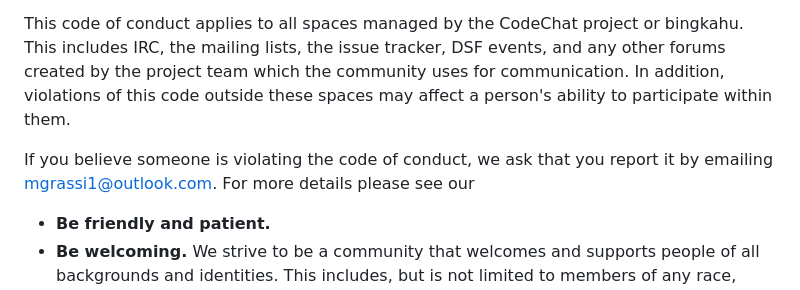
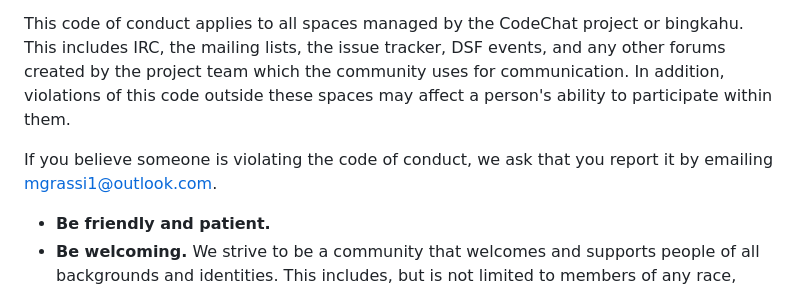
Before and after one commit to bingkahu/p2p-comms, a Markdown page: CODE_OF_CONDUCT.md, the part around the change. Rendered like a GitHub page.

```diff
--- a/CODE_OF_CONDUCT.md
+++ b/CODE_OF_CONDUCT.md
@@ -8,8 +8,7 @@ This isn’t an exhaustive list of things that you can’t do. Rather, take it i
 
 This code of conduct applies to all spaces managed by the CodeChat project or bingkahu. This includes IRC, the mailing lists, the issue tracker, DSF events, and any other forums created by the project team which the community uses for communication. In addition, violations of this code outside these spaces may affect a person's ability to participate within them.
 
-If you believe someone is violating the code of conduct, we ask that you report it by emailing [mgrassi1@outlook.com](mailto:mgrassi1@outlook.com). For more details please see our
-
+If you believe someone is violating the code of conduct, we ask that you report it by emailing [mgrassi1@outlook.com](mailto:mgrassi1@outlook.com).
 - **Be friendly and patient.**
 - **Be welcoming.** We strive to be a community that welcomes and supports people of all backgrounds and identities. This includes, but is not limited to members of any race, ethnicity, culture, national origin, colour, immigration status, social and economic class, educational level, sex, sexual orientation, gender identity and expression, age, size, family status, political belief, religion, and mental and physical ability.
 - **Be considerate.** Your work will be used by other people, and you in turn will depend on the work of others. Any decision you take will affect users and colleagues, and you should take those consequences into account when making decisions. Remember that we're a world-wide community, so you might not be communicating in someone else's primary language.
```
